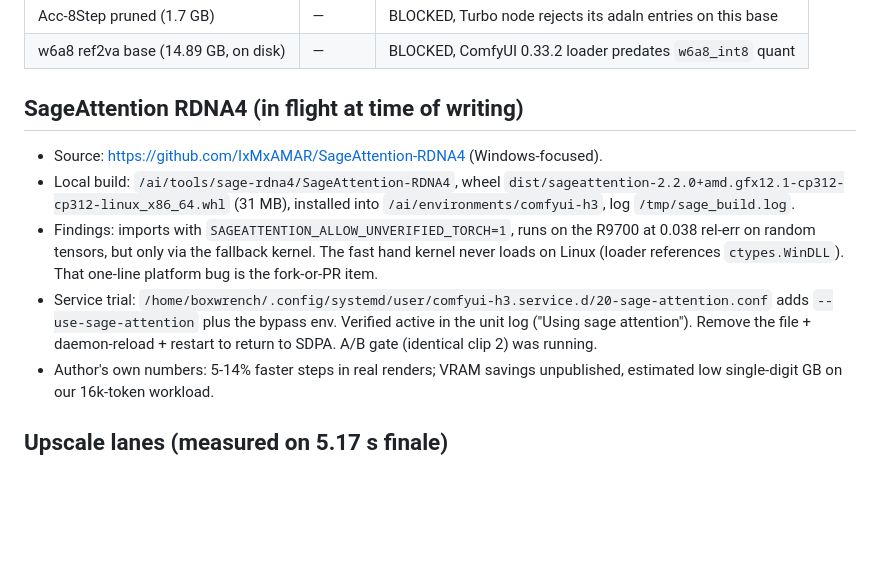
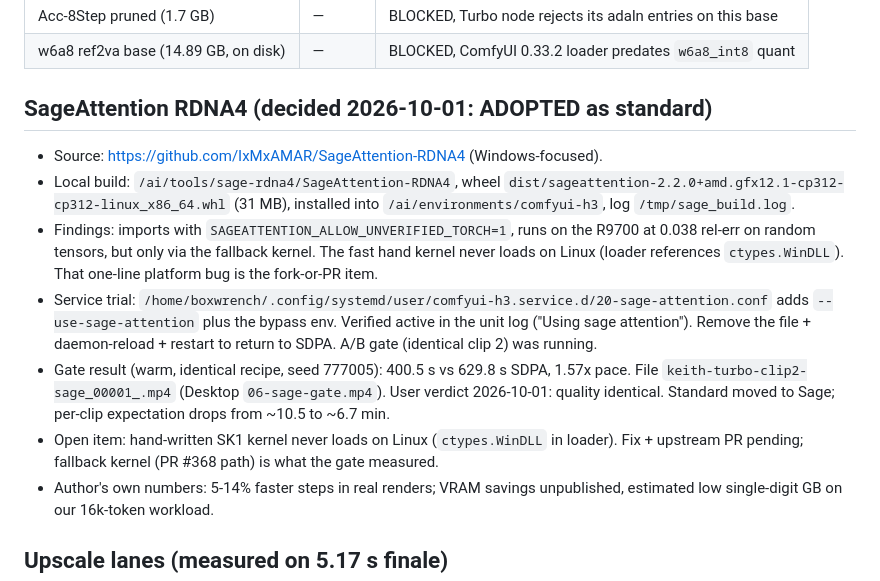
Before and after one commit to boxwrench/R9700, a Markdown page: docs/sessions/2026-09-26-keith-music-video.md, the part around the change. Rendered like a GitHub page; blank space fills up the shorter version.

Commit message:
docs: SageAttention gate passed, adopted as standard

```diff
--- a/docs/sessions/2026-09-26-keith-music-video.md
+++ b/docs/sessions/2026-09-26-keith-music-video.md
@@ -39,7 +39,7 @@ are stored in this repo. Absolute paths below refer to the Nautilus box.
 | Acc-8Step pruned (1.7 GB) | — | BLOCKED, Turbo node rejects its adaln entries on this base |
 | w6a8 ref2va base (14.89 GB, on disk) | — | BLOCKED, ComfyUI 0.33.2 loader predates `w6a8_int8` quant |
 
-## SageAttention RDNA4 (in flight at time of writing)
+## SageAttention RDNA4 (decided 2026-10-01: ADOPTED as standard)
 
 - Source: https://github.com/IxMxAMAR/SageAttention-RDNA4 (Windows-focused).
 - Local build: `/ai/tools/sage-rdna4/SageAttention-RDNA4`, wheel
@@ -53,6 +53,13 @@ are stored in this repo. Absolute paths below refer to the Nautilus box.
   adds `--use-sage-attention` plus the bypass env. Verified active in the
   unit log ("Using sage attention"). Remove the file + daemon-reload +
   restart to return to SDPA. A/B gate (identical clip 2) was running.
+- Gate result (warm, identical recipe, seed 777005): 400.5 s vs 629.8 s
+  SDPA, 1.57x pace. File `keith-turbo-clip2-sage_00001_.mp4` (Desktop
+  `06-sage-gate.mp4`). User verdict 2026-10-01: quality identical.
+  Standard moved to Sage; per-clip expectation drops from ~10.5 to ~6.7 min.
+- Open item: hand-written SK1 kernel never loads on Linux
+  (`ctypes.WinDLL` in loader). Fix + upstream PR pending; fallback kernel
+  (PR #368 path) is what the gate measured.
 - Author's own numbers: 5-14% faster steps in real renders; VRAM savings
   unpublished, estimated low single-digit GB on our 16k-token workload.
 
```
